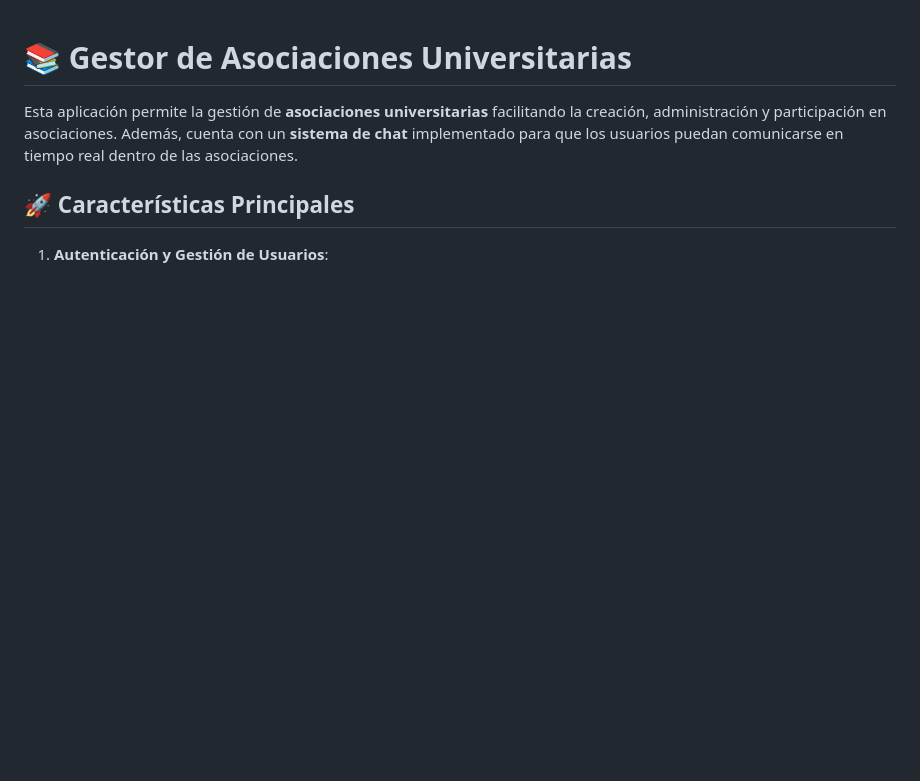
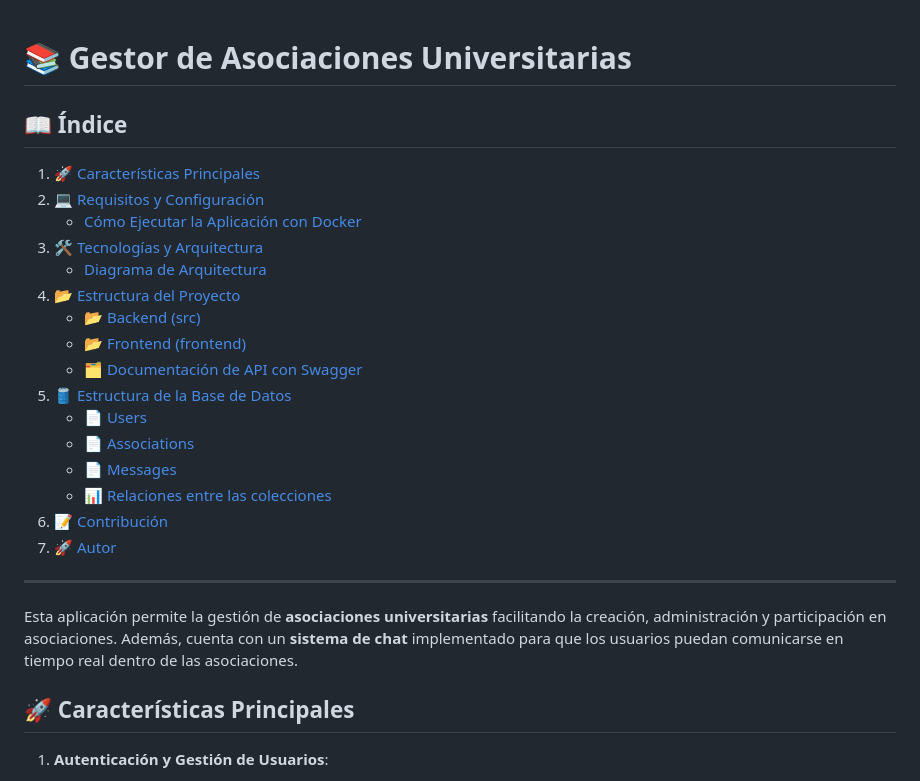
Before and after one commit to juanjoc711/PrgWeb, a Markdown page: README.md, the part around the change. GitHub-like rendering; blank space fills up the shorter version.

```diff
--- a/README.md
+++ b/README.md
@@ -1,5 +1,25 @@
 
 # 📚 **Gestor de Asociaciones Universitarias**
+## 📖 **Índice**
+
+1. [🚀 Características Principales](#-características-principales)
+2. [💻 Requisitos y Configuración](#-requisitos-y-configuración)
+   - [Cómo Ejecutar la Aplicación con Docker](#cómo-ejecutar-la-aplicación-con-docker)
+3. [🛠️ Tecnologías y Arquitectura](#️-tecnologías-y-arquitectura)
+   - [Diagrama de Arquitectura](#diagrama-de-arquitectura)
+4. [📂 Estructura del Proyecto](#-estructura-del-proyecto)
+   - [📂 Backend (src)](#-backend-src)
+   - [📂 Frontend (frontend)](#-frontend-frontend)
+   - [🗂️ Documentación de API con Swagger](#documentación-de-api-con-swagger)
+5. [🛢️ Estructura de la Base de Datos](#estructura-de-la-base-de-datos)
+   - [📄 Users](#-users)
+   - [📄 Associations](#-associations)
+   - [📄 Messages](#-messages)
+   - [📊 Relaciones entre las colecciones](#-relaciones-entre-las-colecciones)
+6. [📝 Contribución](#-contribución)
+7. [🚀 Autor](#-autor)
+
+---
 
 Esta aplicación permite la gestión de **asociaciones universitarias** facilitando la creación, administración y participación en asociaciones. Además, cuenta con un **sistema de chat** implementado para que los usuarios puedan comunicarse en tiempo real dentro de las asociaciones.
 
```
